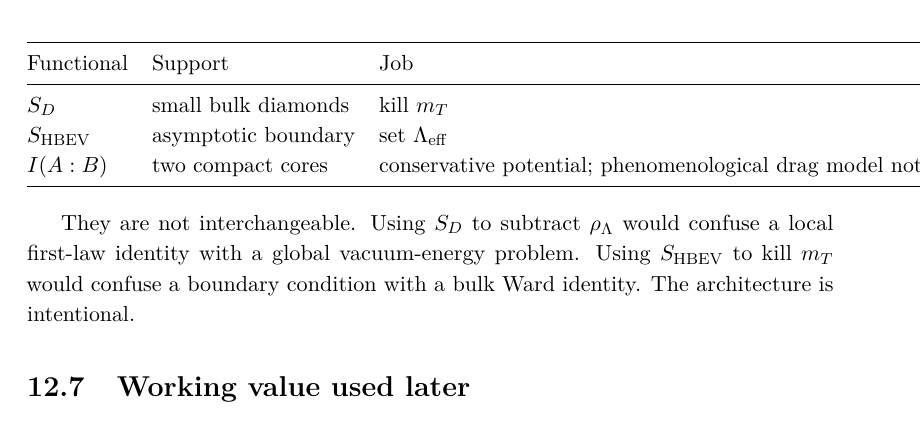
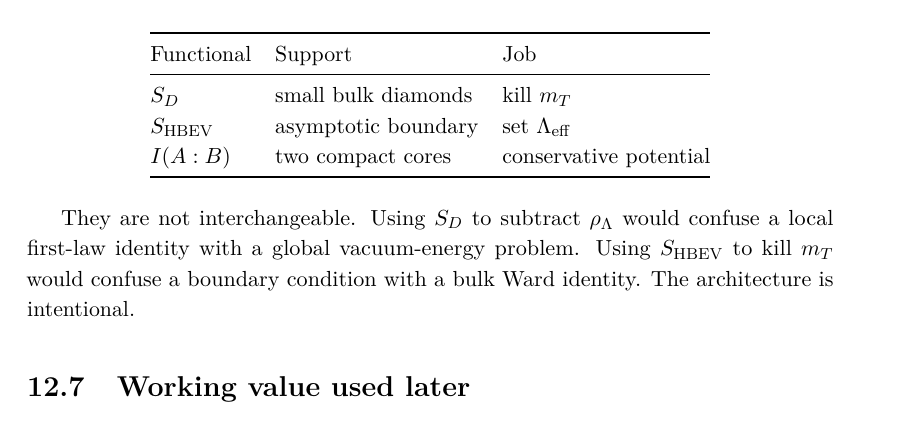
Before and after one commit to ic4lights/namcg-lab, a LaTeX thesis (namcg-book7.tex, which reads chapters/ch12-hbev.tex): part of page 109 of 211, cut so that both start at the same text. Compiled offline with pdfLaTeX.

Commit message:
formatting

```diff
--- a/chapters/ch12-hbev.tex
+++ b/chapters/ch12-hbev.tex
@@ -289,9 +289,7 @@ Functional & Support & Job \\
 \midrule
 \(S_D\) & small bulk diamonds & kill \(m_T\) \\
 \(S_{\mathrm{HBEV}}\) & asymptotic boundary & set \(\Lambda_{\mathrm{eff}}\) \\
-\(I(A:B)\) & two compact cores & conservative potential;
-                                  phenomenological drag model not
-                                  yet derived \\
+\(I(A:B)\) & two compact cores & conservative potential \\
 \bottomrule
 \end{tabular}
 \end{center}
```
Also changed, not shown: figs/Figure_3_Dynamic_NAMCG_UVLF.pdf, figs/namcg_gr_simulation_corrected.pdf, namcg-book7.pdf, 1 other file.
